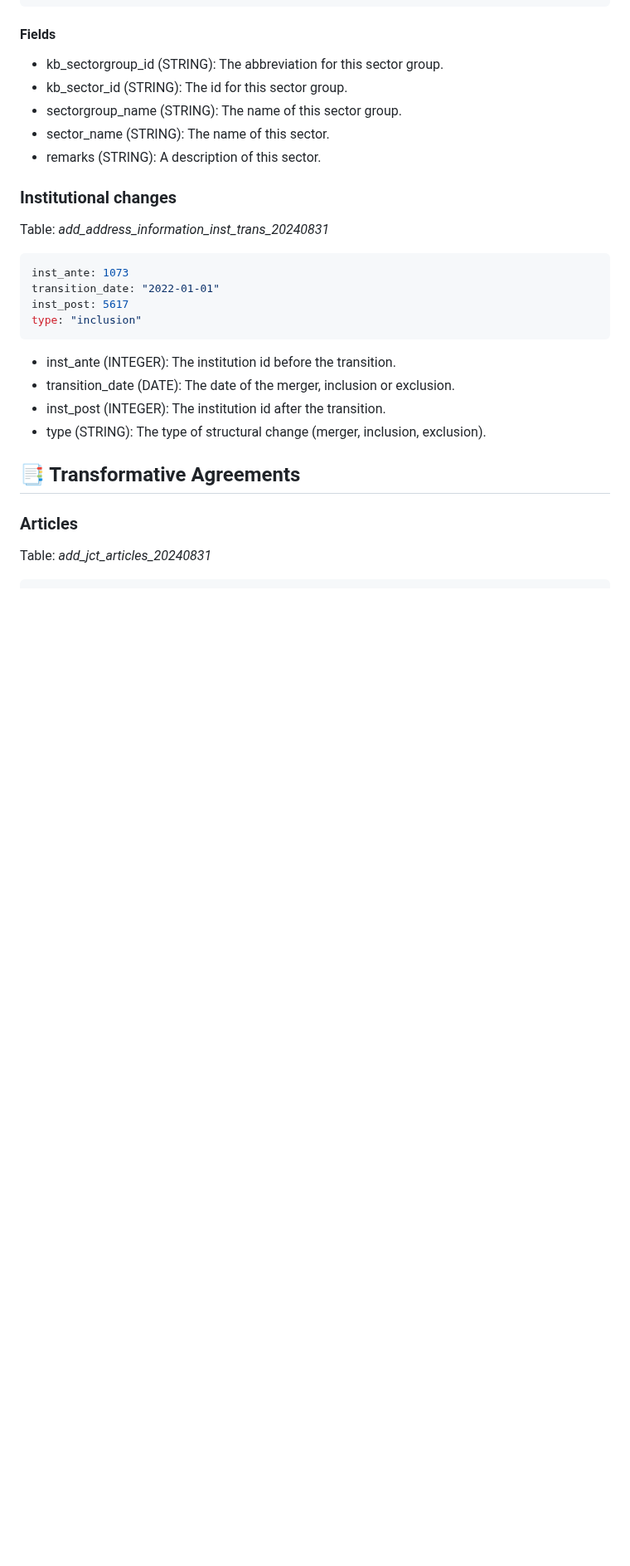
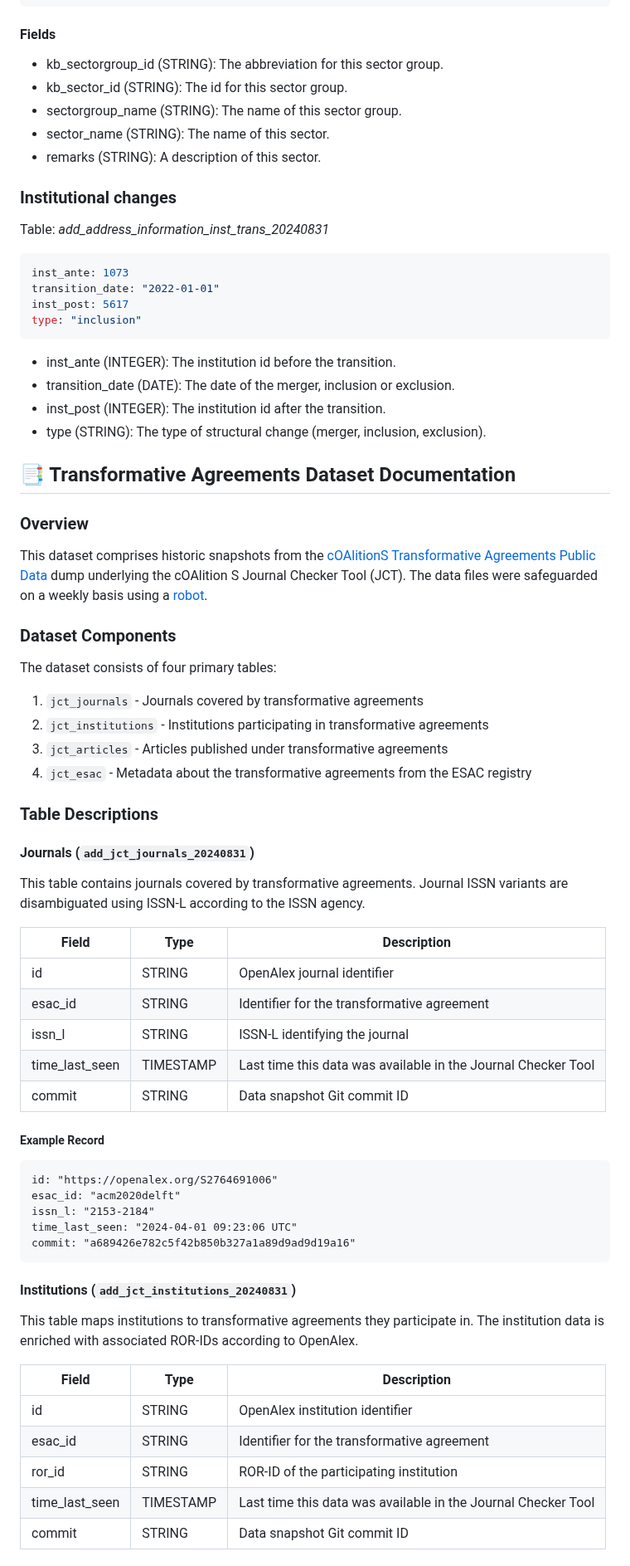
Before and after one commit to kbopenbib/kbopenbib_data, a Markdown page: docs/data_overview.md, the part around one of its changes. Shown at 83% size. GitHub-like rendering; blank space fills up the shorter version.

````diff
--- a/docs/data_overview.md
+++ b/docs/data_overview.md
@@ -285,10 +285,54 @@ type: "inclusion"
 - inst_post (INTEGER): The institution id after the transition.
 - type (STRING): The type of structural change (merger, inclusion, exclusion).
 
-## 📑 Transformative Agreements
+## 📑 Transformative Agreements Dataset Documentation
 
-### Articles
+### Overview
 
-Table: <i>add_jct_articles_20240831</i>
+This dataset comprises historic snapshots from the [cOAlitionS Transformative Agreements Public Data](https://journalcheckertool.org/transformative-agreements/) dump underlying the cOAlition S Journal Checker Tool (JCT). The data files were safeguarded on a weekly basis using a [robot](https://github.com/njahn82/jct_data).
 
-```bash
+### Dataset Components
+
+The dataset consists of four primary tables:
+
+1. `jct_journals` - Journals covered by transformative agreements
+2. `jct_institutions` - Institutions participating in transformative agreements
+3. `jct_articles` - Articles published under transformative agreements
+4. `jct_esac` - Metadata about the transformative agreements from the ESAC registry
+
+### Table Descriptions
+
+#### Journals (`add_jct_journals_20240831`)
+
+This table contains journals covered by transformative agreements. Journal ISSN variants are disambiguated using ISSN-L according to the ISSN agency.
+
+| Field | Type | Description |
+|-------|------|-------------|
+| id | STRING | OpenAlex journal identifier |
+| esac_id | STRING | Identifier for the transformative agreement |
+| issn_l | STRING | ISSN-L identifying the journal |
+| time_last_seen | TIMESTAMP | Last time this data was available in the Journal Checker Tool |
+| commit | STRING | Data snapshot Git commit ID |
+
+##### Example Record
+
+```
+id: "https://openalex.org/S2764691006"
+esac_id: "acm2020delft"
+issn_l: "2153-2184"
+time_last_seen: "2024-04-01 09:23:06 UTC"
+commit: "a689426e782c5f42b850b327a1a89d9ad9d19a16"
+```
+
+#### Institutions (`add_jct_institutions_20240831`)
+
+This table maps institutions to transformative agreements they participate in. The institution data is enriched with associated ROR-IDs according to OpenAlex.
+
+| Field | Type | Description |
+|-------|------|-------------|
+| id | STRING | OpenAlex institution identifier |
+| esac_id | STRING | Identifier for the transformative agreement |
+| ror_id | STRING | ROR-ID of the participating institution |
+| time_last_seen | TIMESTAMP | Last time this data was available in the Journal Checker Tool |
+| commit | STRING | Data snapshot Git commit ID |
+
````
Also changed, not shown: other parts of docs/data_overview.md (+47 -64 lines).
